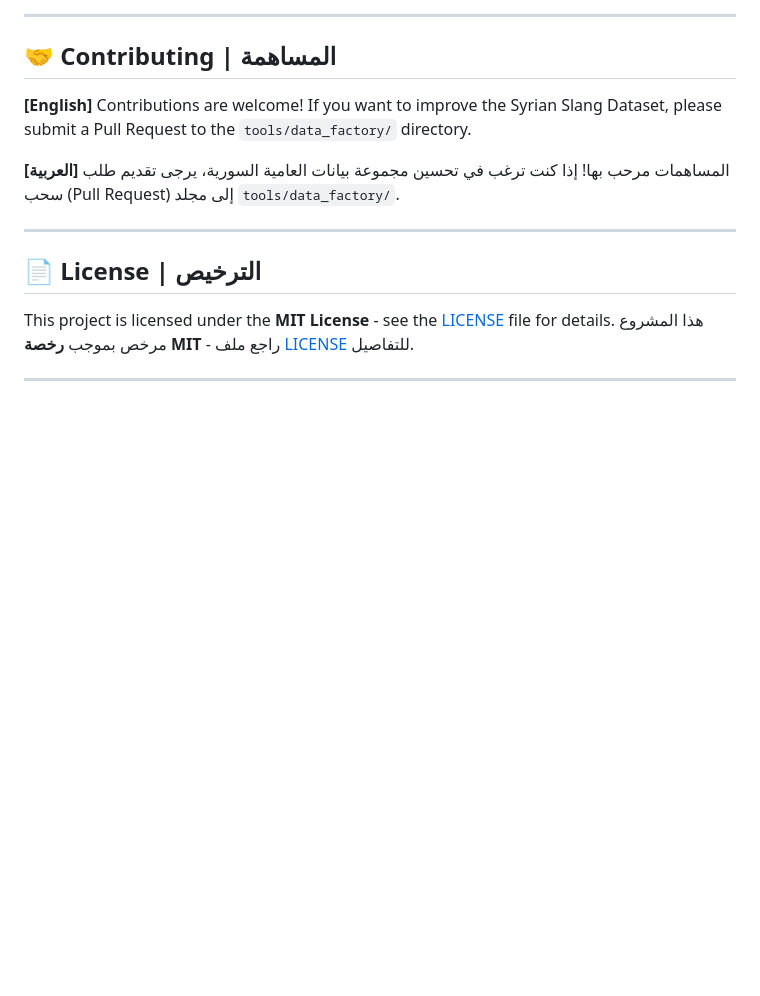
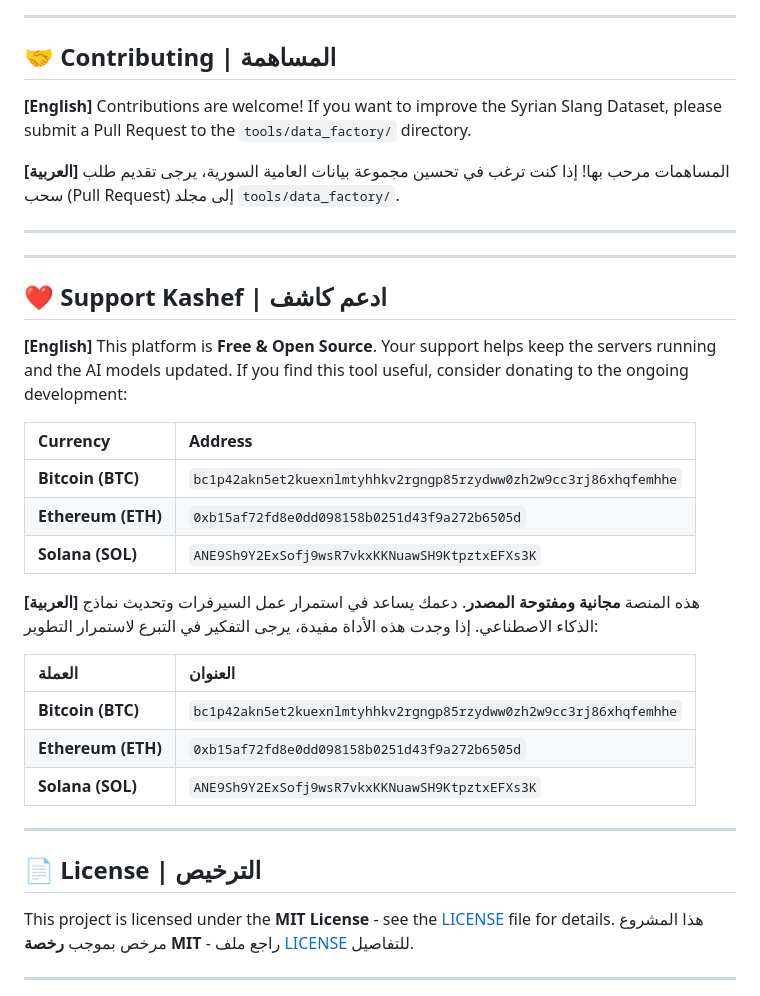
Before and after one commit to obadadallo95/-Kashef-, a Markdown page: README.md, the part around the change. GitHub-like rendering; blank space fills up the shorter version.

Commit message:
docs: add donation section with crypto addresses

```diff
--- a/README.md
+++ b/README.md
@@ -179,6 +179,32 @@ Contributions are welcome! If you want to improve the Syrian Slang Dataset, plea
 
 ---
 
+---
+
+## ❤️ Support Kashef | ادعم كاشف
+
+**[English]**
+This platform is **Free & Open Source**. Your support helps keep the servers running and the AI models updated.
+If you find this tool useful, consider donating to the ongoing development:
+
+| Currency | Address |
+| :--- | :--- |
+| **Bitcoin (BTC)** | `bc1p42akn5et2kuexnlmtyhhkv2rgngp85rzydww0zh2w9cc3rj86xhqfemhhe` |
+| **Ethereum (ETH)** | `0xb15af72fd8e0dd098158b0251d43f9a272b6505d` |
+| **Solana (SOL)** | `ANE9Sh9Y2ExSofj9wsR7vkxKKNuawSH9KtpztxEFXs3K` |
+
+**[العربية]**
+هذه المنصة **مجانية ومفتوحة المصدر**. دعمك يساعد في استمرار عمل السيرفرات وتحديث نماذج الذكاء الاصطناعي.
+إذا وجدت هذه الأداة مفيدة، يرجى التفكير في التبرع لاستمرار التطوير:
+
+| العملة | العنوان |
+| :--- | :--- |
+| **Bitcoin (BTC)** | `bc1p42akn5et2kuexnlmtyhhkv2rgngp85rzydww0zh2w9cc3rj86xhqfemhhe` |
+| **Ethereum (ETH)** | `0xb15af72fd8e0dd098158b0251d43f9a272b6505d` |
+| **Solana (SOL)** | `ANE9Sh9Y2ExSofj9wsR7vkxKKNuawSH9KtpztxEFXs3K` |
+
+---
+
 ## 📄 License | الترخيص
 
 This project is licensed under the **MIT License** - see the [LICENSE](https://www.google.com/search?q=LICENSE) file for details.
```
